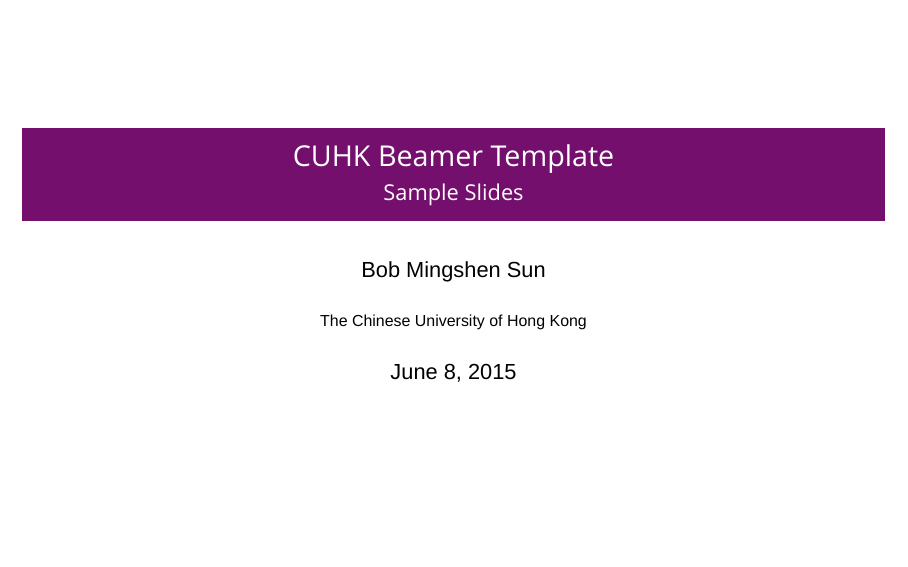
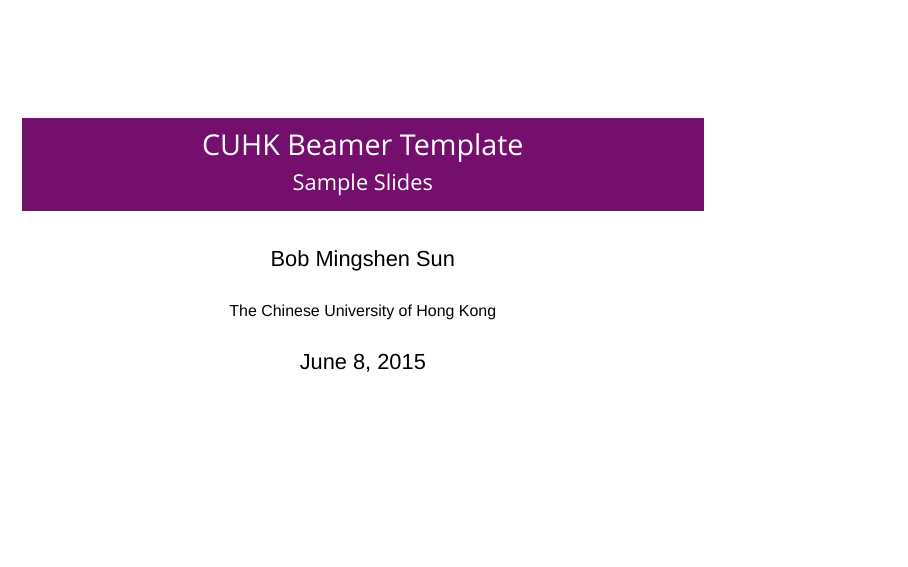
Before and after one commit to mssun/cuhk-beamer, LaTeX slides (sample.tex, which reads preamble.tex): page 1 of 3. Compiled offline with XeLaTeX; a missing font is replaced by an installed copy or a similar font.

Commit message:
Update template

```diff
--- a/preamble.tex
+++ b/preamble.tex
@@ -1,4 +1,4 @@
-\documentclass[aspectratio=1610]{beamer}
+\documentclass{beamer}
 \usepackage{textpos}
 \usepackage{upquote}
 \usepackage{fontenc}
@@ -18,6 +18,8 @@
 \usepackage{amssymb}
 \usepackage{pifont}
 \usepackage{soul}
+\usepackage{minted}
+\usepackage{pdfpages}
 \usetikzlibrary{patterns}
 \defaultfontfeatures{Mapping=tex-text}
 
@@ -33,26 +35,40 @@
 
 \IfFileExists{/etc/motd}{ % set font for Linux
   \renewcommand\CJKfamilydefault{\CJKsfdefault}
-  \setCJKmainfont{WenQuanYi Micro Hei}
+  \setCJKmainfont{Source Han Sans CN}
   \setmainfont[Mapping=tex-text]{Open Sans}
   \setsansfont{Open Sans}
-  \setmonofont[Mapping=]{Ubuntu Mono}
-  \setbeamerfont{frametitle}{family=\fontspec{Lato}}
-  \setbeamerfont{title}{family=\fontspec{Lato}}
+  \setmonofont{Source Code Pro}
+  \setbeamerfont{frametitle}{family=\fontspec{Lato}, series=\bfseries}
+  \setbeamerfont{title}{family=\fontspec{Lato}, series=\bfseries}
 }{ % set font for Mac OS X
  \setCJKmainfont{STHeiti}
  \setCJKmonofont{STHeiti}
  \setmainfont[Mapping=tex-text]{Helvetica Neue}
  \setsansfont{Helvetica Neue}
- \setmonofont[Scale=0.8]{Monaco}
+ \setmonofont{Source Code Pro}
  \setbeamerfont{frametitle}{family=\fontspec{Gill Sans}}
  \setbeamerfont{title}{family=\fontspec{Gill Sans}}
  }
+
+ \usefonttheme{professionalfonts}
 
 \usecolortheme[RGB={117,15,109}]{structure}
 \setbeamercolor{block title example}{use=structure,fg=white, bg=cuhkyellow}
 \setbeamercolor{block body example}{use=structure,fg=black, bg=cuhklightyellow}
 \setbeamercolor{alerted text}{fg=cuhkpurple, bg=cuhklightyellow}
+
+% \AtBeginSection[]
+% {
+%    \begin{frame}
+%        \frametitle{Outline}
+%        {\scriptsize
+%        \begin{multicols}{2}
+%        \tableofcontents[currentsection]
+%        \end{multicols}
+%        }
+%    \end{frame}
+% }
 
 \newcommand{\boxalert}[1]{{%
     \usebeamercolor{alerted text}\colorbox{bg}{\alert{#1}}%
@@ -68,3 +84,5 @@
     \begin{tabular}[#1]{@{}c@{}}#2\end{tabular}
 }
 \newcommand{\li}{\lstinline}
+
+\sethlcolor{cuhklightyellow}
```
